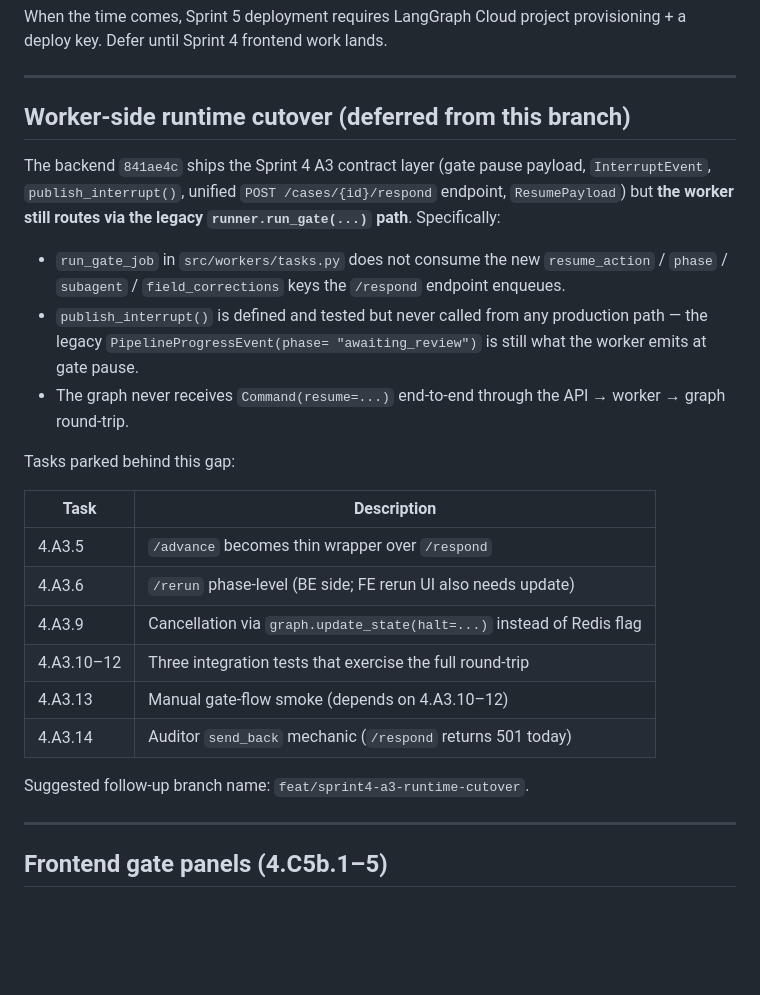
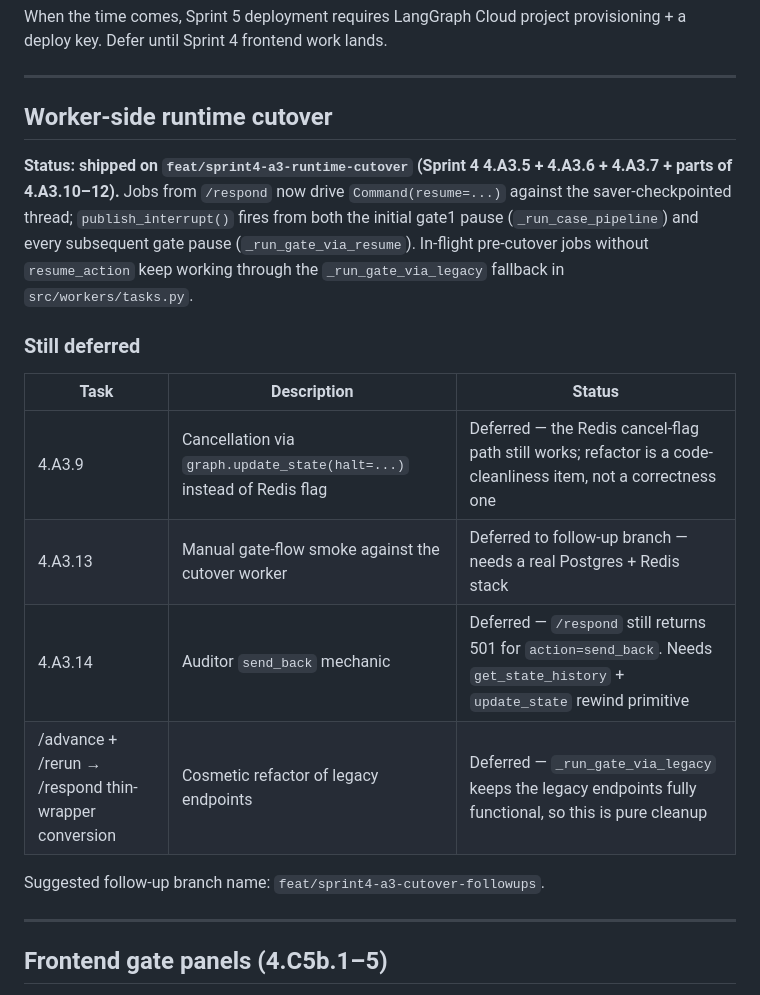
Before and after one commit to ShashankBagda/VerdictCouncil_Backend, a Markdown page: docs/operations/sprint4-manual-ops.md, the part around the change. Rendered like a GitHub page; blank space fills up the shorter version.

Commit message:
docs: mark Sprint 4 A3 runtime cutover shipped
The contract-layer-only deferral from 841ae4c is no longer current —
this branch (feat/sprint4-a3-runtime-cutover) ships the worker
rewrite, the initial-run InterruptEvent emission, and pinning tests
for the call-order invariant around the saver. A3.9 cancellation
refactor, A3.14 send_back, and the /advance+/rerun thin-wrapper
conversion stay deferred to a follow-up.

```diff
--- a/docs/operations/sprint4-manual-ops.md
+++ b/docs/operations/sprint4-manual-ops.md
@@ -91,35 +91,27 @@ work lands.
 
 ---
 
-## Worker-side runtime cutover (deferred from this branch)
+## Worker-side runtime cutover
 
-The backend `841ae4c` ships the Sprint 4 A3 contract layer (gate
-pause payload, `InterruptEvent`, `publish_interrupt()`, unified
-`POST /cases/{id}/respond` endpoint, `ResumePayload`) but **the
-worker still routes via the legacy `runner.run_gate(...)` path**.
-Specifically:
+**Status: shipped on `feat/sprint4-a3-runtime-cutover` (Sprint 4
+4.A3.5 + 4.A3.6 + 4.A3.7 + parts of 4.A3.10–12).** Jobs from
+`/respond` now drive `Command(resume=...)` against the
+saver-checkpointed thread; `publish_interrupt()` fires from both the
+initial gate1 pause (`_run_case_pipeline`) and every subsequent gate
+pause (`_run_gate_via_resume`). In-flight pre-cutover jobs without
+`resume_action` keep working through the
+`_run_gate_via_legacy` fallback in `src/workers/tasks.py`.
 
-- `run_gate_job` in `src/workers/tasks.py` does not consume the new
-  `resume_action` / `phase` / `subagent` / `field_corrections` keys
-  the `/respond` endpoint enqueues.
-- `publish_interrupt()` is defined and tested but never called from
-  any production path — the legacy `PipelineProgressEvent(phase=
-  "awaiting_review")` is still what the worker emits at gate pause.
-- The graph never receives `Command(resume=...)` end-to-end through
-  the API → worker → graph round-trip.
+### Still deferred
 
-Tasks parked behind this gap:
+| Task | Description | Status |
+|---|---|---|
+| 4.A3.9 | Cancellation via `graph.update_state(halt=...)` instead of Redis flag | Deferred — the Redis cancel-flag path still works; refactor is a code-cleanliness item, not a correctness one |
+| 4.A3.13 | Manual gate-flow smoke against the cutover worker | Deferred to follow-up branch — needs a real Postgres + Redis stack |
+| 4.A3.14 | Auditor `send_back` mechanic | Deferred — `/respond` still returns 501 for `action=send_back`. Needs `get_state_history` + `update_state` rewind primitive |
+| /advance + /rerun → /respond thin-wrapper conversion | Cosmetic refactor of legacy endpoints | Deferred — `_run_gate_via_legacy` keeps the legacy endpoints fully functional, so this is pure cleanup |
 
-| Task | Description |
-|---|---|
-| 4.A3.5 | `/advance` becomes thin wrapper over `/respond` |
-| 4.A3.6 | `/rerun` phase-level (BE side; FE rerun UI also needs update) |
-| 4.A3.9 | Cancellation via `graph.update_state(halt=...)` instead of Redis flag |
-| 4.A3.10–12 | Three integration tests that exercise the full round-trip |
-| 4.A3.13 | Manual gate-flow smoke (depends on 4.A3.10–12) |
-| 4.A3.14 | Auditor `send_back` mechanic (`/respond` returns 501 today) |
-
-Suggested follow-up branch name: `feat/sprint4-a3-runtime-cutover`.
+Suggested follow-up branch name: `feat/sprint4-a3-cutover-followups`.
 
 ---
 
```
